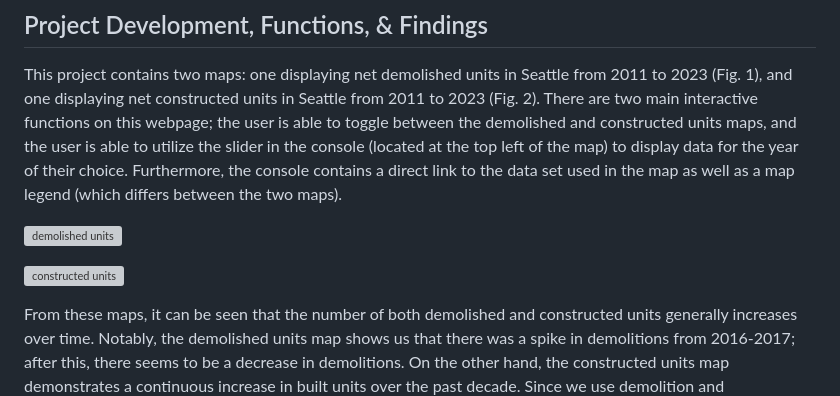
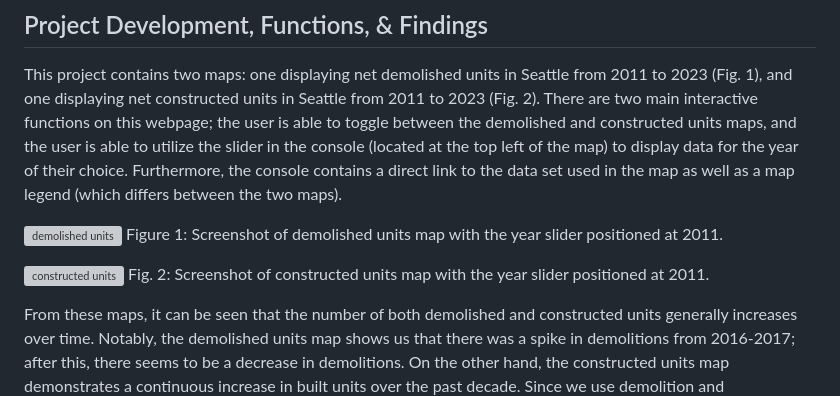
Before and after one commit to aileenkuang/cid-gentrification, a Markdown page: README.md, the part around the change. Rendered like a GitHub page; grey boxes are pictures that could not be loaded.

Commit message:
add fig description

```diff
--- a/README.md
+++ b/README.md
@@ -24,8 +24,10 @@ This project utilizes the Mapbox GL JS API; it is built on the “Show changes o
 This project contains two maps: one displaying net demolished units in Seattle from 2011 to 2023 (Fig. 1), and one displaying net constructed units in Seattle from 2011 to 2023 (Fig. 2). There are two main interactive functions on this webpage; the user is able to toggle between the demolished and constructed units maps, and the user is able to utilize the slider in the console (located at the top left of the map) to display data for the year of their choice. Furthermore, the console contains a direct link to the data set used in the map as well as a map legend (which differs between the two maps).
 
 ![demolished units](images/demolished-units-ss.png)
+Figure 1: Screenshot of demolished units map with the year slider positioned at 2011.
 
 ![constructed units](images/constructed-units-ss.png)
+Fig. 2: Screenshot of constructed units map with the year slider positioned at 2011.
 
 From these maps, it can be seen that the number of both demolished and constructed units generally increases over time. Notably, the demolished units map shows us that there was a spike in demolitions from 2016-2017; after this, there seems to be a decrease in demolitions. On the other hand, the constructed units map demonstrates a continuous increase in built units over the past decade. Since we use demolition and construction as a signifier of gentrification, this suggests that Seattle has gentrified over the past decade. Moreover, in both maps, there seems to be a concentration of demolition and construction in the center of the city (around the Central District and downtown areas). The spatial distribution of demolished and constructed buildings shown here holds significance for community members and policymakers who are invested in the issue of gentrification.
 
```
